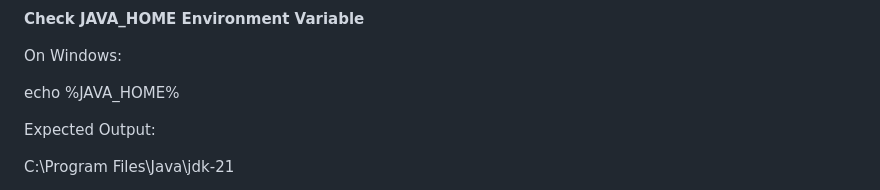
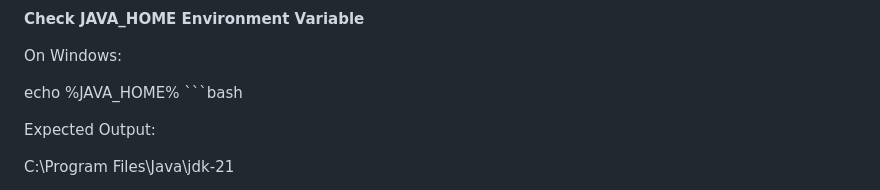
Before and after one commit to ninuljaja/SWE3643-Fall2024-Project, a Markdown page: README.md, the part around the change. Drawn GitHub-style.

````diff
--- a/README.md
+++ b/README.md
@@ -113,7 +113,8 @@ If Java is Not Installed: You'll see an error like 'java' is not recognized as a
 
    On Windows:
 
-   echo %JAVA_HOME%
+
+   echo %JAVA_HOME% ```bash
 
    Expected Output:
 
````
